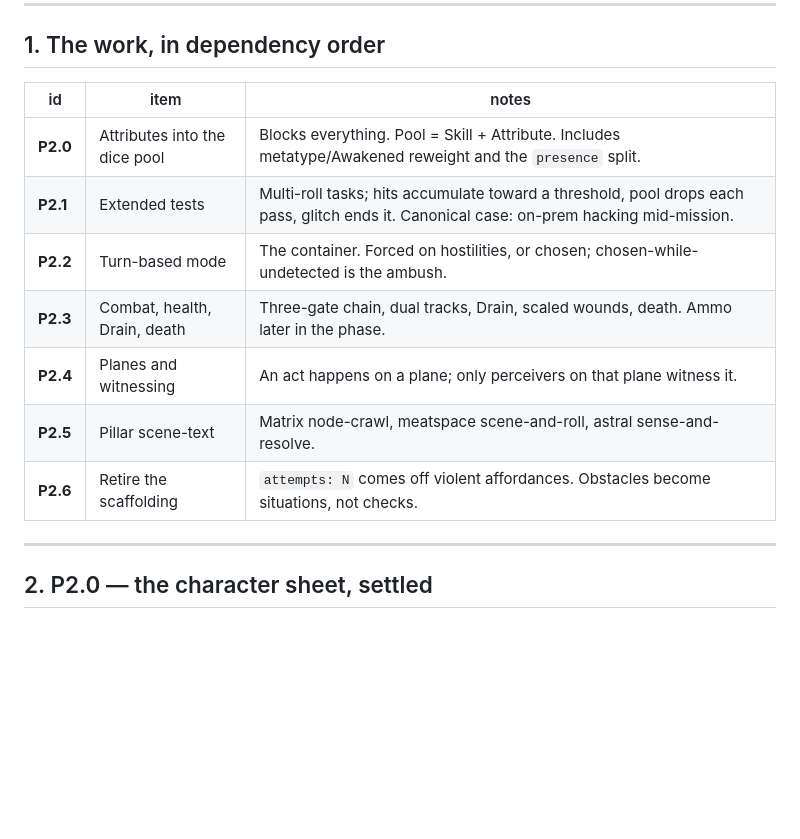
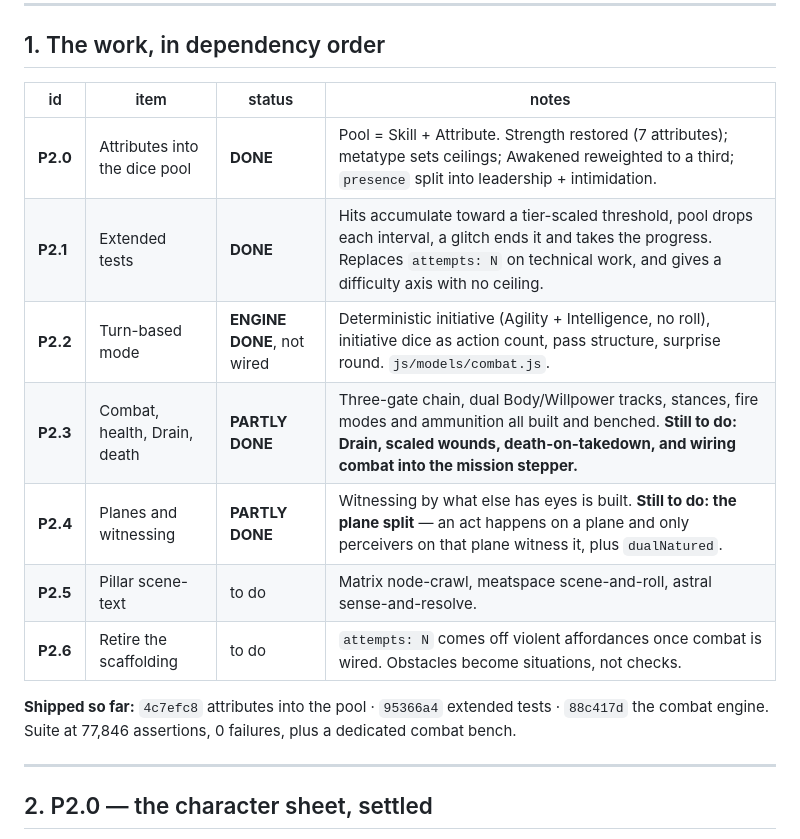
Before and after one commit to Arcaegium/mr-johnson, a Markdown page: docs/PHASE-2-PLAN.md, the part around the change. Rendered like a GitHub page; blank space fills up the shorter version.

Commit message:
docs: mark P2.0/P2.1 shipped and the combat engine benched

```diff
--- a/docs/PHASE-2-PLAN.md
+++ b/docs/PHASE-2-PLAN.md
@@ -36,15 +36,19 @@ replaces that or was blocked by it.
 
 ## 1. The work, in dependency order
 
-| id | item | notes |
-|----|------|-------|
-| **P2.0** | Attributes into the dice pool | Blocks everything. Pool = Skill + Attribute. Includes metatype/Awakened reweight and the `presence` split. |
-| **P2.1** | Extended tests | Multi-roll tasks; hits accumulate toward a threshold, pool drops each pass, glitch ends it. Canonical case: on-prem hacking mid-mission. |
-| **P2.2** | Turn-based mode | The container. Forced on hostilities, or chosen; chosen-while-undetected is the ambush. |
-| **P2.3** | Combat, health, Drain, death | Three-gate chain, dual tracks, Drain, scaled wounds, death. Ammo later in the phase. |
-| **P2.4** | Planes and witnessing | An act happens on a plane; only perceivers on that plane witness it. |
-| **P2.5** | Pillar scene-text | Matrix node-crawl, meatspace scene-and-roll, astral sense-and-resolve. |
-| **P2.6** | Retire the scaffolding | `attempts: N` comes off violent affordances. Obstacles become situations, not checks. |
+| id | item | status | notes |
+|----|------|--------|-------|
+| **P2.0** | Attributes into the dice pool | **DONE** | Pool = Skill + Attribute. Strength restored (7 attributes); metatype sets ceilings; Awakened reweighted to a third; `presence` split into leadership + intimidation. |
+| **P2.1** | Extended tests | **DONE** | Hits accumulate toward a tier-scaled threshold, pool drops each interval, a glitch ends it and takes the progress. Replaces `attempts: N` on technical work, and gives a difficulty axis with no ceiling. |
+| **P2.2** | Turn-based mode | **ENGINE DONE**, not wired | Deterministic initiative (Agility + Intelligence, no roll), initiative dice as action count, pass structure, surprise round. `js/models/combat.js`. |
+| **P2.3** | Combat, health, Drain, death | **PARTLY DONE** | Three-gate chain, dual Body/Willpower tracks, stances, fire modes and ammunition all built and benched. **Still to do: Drain, scaled wounds, death-on-takedown, and wiring combat into the mission stepper.** |
+| **P2.4** | Planes and witnessing | **PARTLY DONE** | Witnessing by what else has eyes is built. **Still to do: the plane split** — an act happens on a plane and only perceivers on that plane witness it, plus `dualNatured`. |
+| **P2.5** | Pillar scene-text | to do | Matrix node-crawl, meatspace scene-and-roll, astral sense-and-resolve. |
+| **P2.6** | Retire the scaffolding | to do | `attempts: N` comes off violent affordances once combat is wired. Obstacles become situations, not checks. |
+
+**Shipped so far:** `4c7efc8` attributes into the pool · `95366a4` extended
+tests · `88c417d` the combat engine. Suite at 77,846 assertions, 0 failures,
+plus a dedicated combat bench.
 
 ---
 
```
